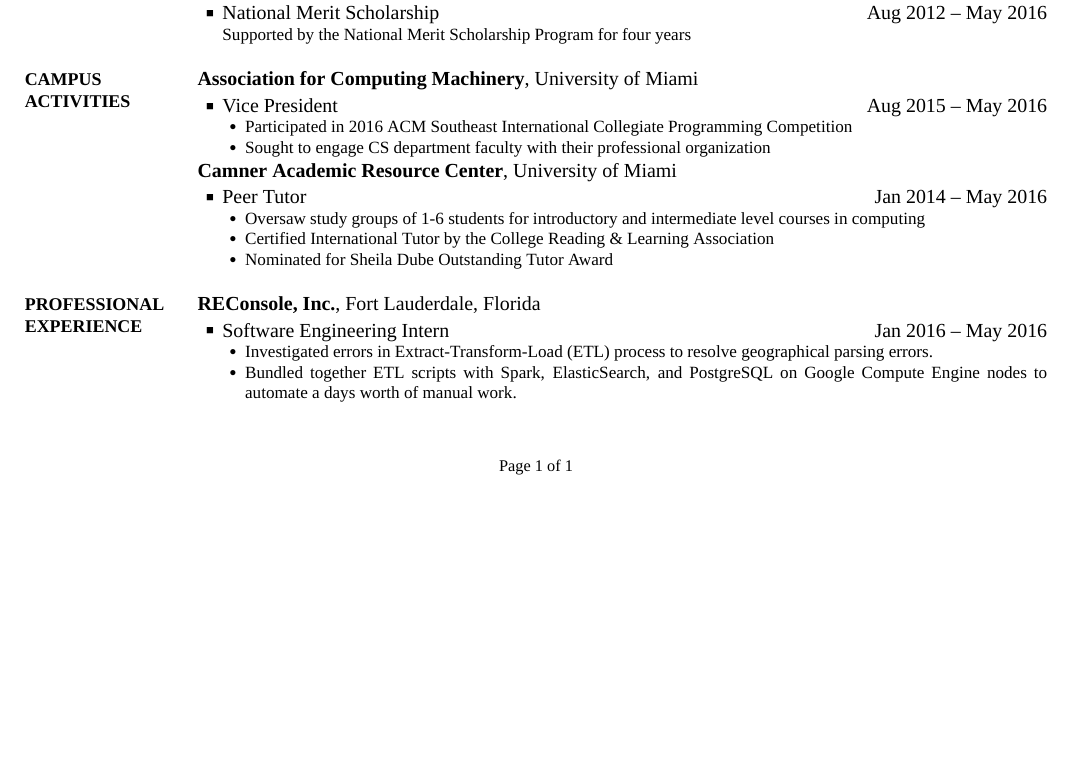
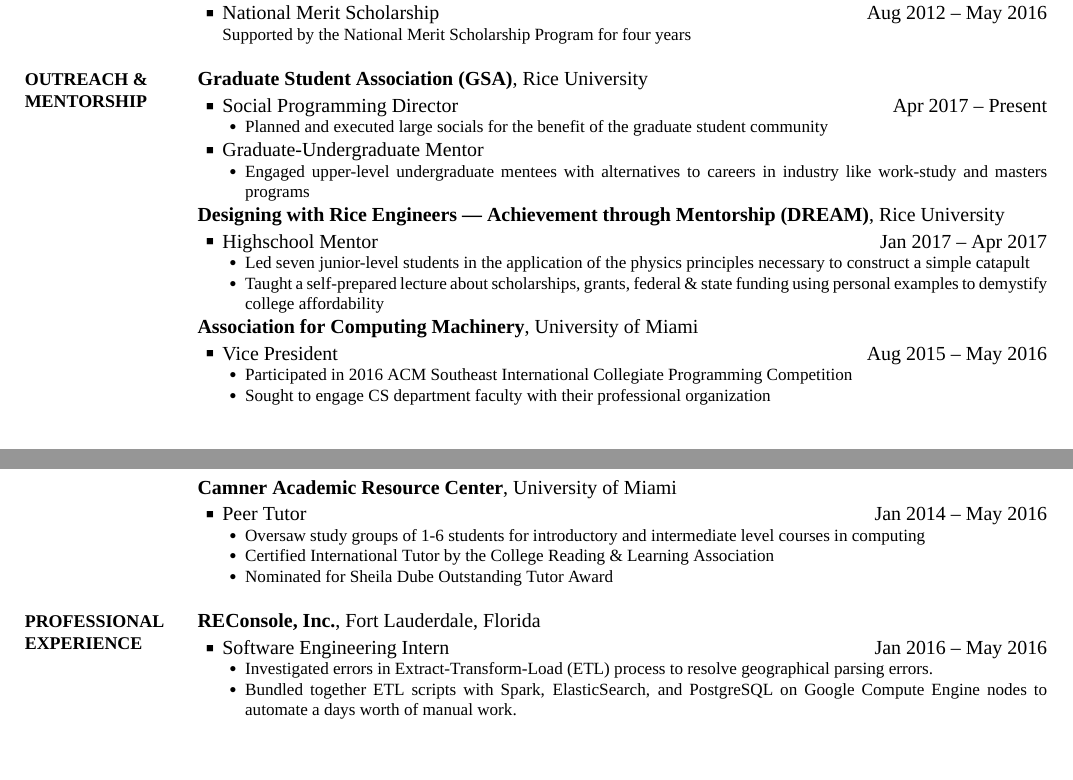
Before and after one commit to oychang/cv, a LaTeX CV (cv-oliver-chang.tex): part of the page before the commit and two parts of pages 1 and 2 of 2 after it, the two joined at a grey line, cut so that both start at the same text, the shorter picture padded with empty space. The pictures show the PDF file cv-oliver-chang.pdf that the author committed with the source.

Commit message:
update outreach section

```diff
--- a/cv-oliver-chang.tex
+++ b/cv-oliver-chang.tex
@@ -168,11 +168,34 @@
 \Item Supported by the National Merit Scholarship Program for four years
 \end{Detail}
 
-%%%%%%%%%%%%%%%%%%%%%%%
-%% CAMPUS ACTIVITIES %%
-%%%%%%%%%%%%%%%%%%%%%%%
+%%%%%%%%%%%%%%%%%%%%%%
+%% EXTRACURRICULARS %%
+%%%%%%%%%%%%%%%%%%%%%%
 
-\Section{Campus Activities}{Campus Activities}{PDF:CampusActivities}
+\Section{Outreach \& Mentorship}{Outreach \& Mentorship}{PDF:OutreachAndMentorship}
+
+\Entry
+\textbf{Graduate Student Association (GSA)}, Rice University
+\Gap
+\BulletItem Social Programming Director
+\hfill \DatestampYMD{2017}{04}{} -- Present
+\begin{Detail}
+\SubBulletItem Planned and executed large socials for the benefit of the graduate student community
+\end{Detail}
+\BulletItem Graduate-Undergraduate Mentor
+\begin{Detail}
+\SubBulletItem Engaged upper-level undergraduate mentees with alternatives to careers in industry like work-study and masters programs
+\end{Detail}
+
+\Entry
+\textbf{Designing with Rice Engineers --- Achievement through Mentorship (DREAM)}, Rice University
+\Gap
+\BulletItem Highschool Mentor
+\hfill \DatestampYMD{2017}{01}{} -- \DatestampYMD{2017}{04}{}
+\begin{Detail}
+\SubBulletItem Led seven junior-level students in the application of the physics principles necessary to construct a simple catapult
+\SubBulletItem Taught a self-prepared lecture about scholarships, grants, federal \& state funding using personal examples to demystify college affordability
+\end{Detail}
 
 \Entry
 \textbf{Association for Computing Machinery}, University of Miami
```
Also changed, not shown: cv-oliver-chang.pdf, cv-oliver-chang.tex (2 more changed lines).
